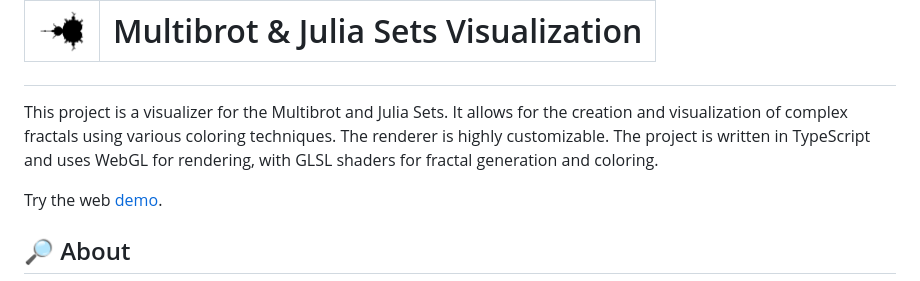
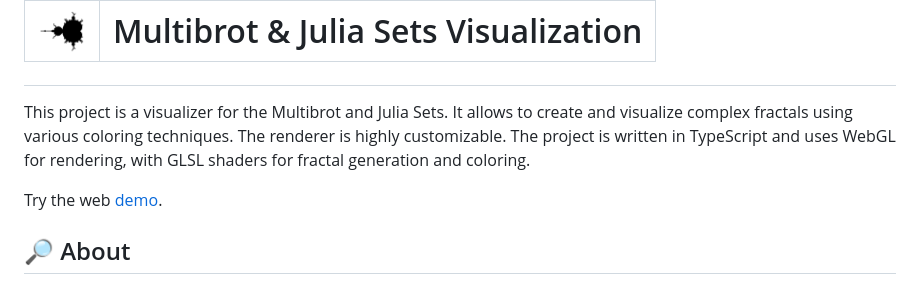
Before and after one commit to Xhst/multibrot-set, a Markdown page: README.md, the part around the change. Drawn GitHub-style.

```diff
--- a/README.md
+++ b/README.md
@@ -1,7 +1,7 @@
 
 <h1><table border="0px"><tr><td valign="center"><img src="./assets/favicon.png" height="48px" width="48px"></td><td valign="center">Multibrot & Julia Sets Visualization</td></tr></table></h1>
 
-This project is a visualizer for the Multibrot and Julia Sets. It allows for the creation and visualization of complex fractals using various coloring techniques. The renderer is highly customizable. The project is written in TypeScript and uses WebGL for rendering, with GLSL shaders for fractal generation and coloring.
+This project is a visualizer for the Multibrot and Julia Sets. It allows to create and visualize complex fractals using various coloring techniques. The renderer is highly customizable. The project is written in TypeScript and uses WebGL for rendering, with GLSL shaders for fractal generation and coloring.
 
 Try the web [demo](https://xhst.github.io/multibrot-set/).
 ## 🔎 About
```
